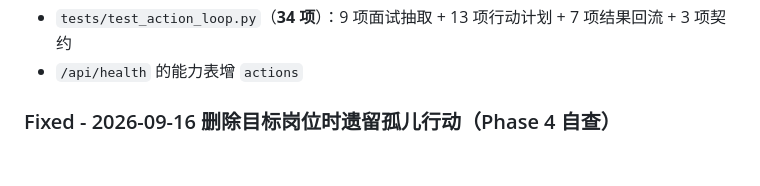
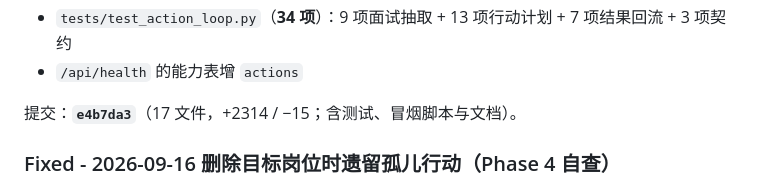
Before and after one commit to zimo66067-wq/career-coach, a Markdown page: CHANGELOG.md, the part around the change. Drawn GitHub-style; blank space fills up the shorter version.

```diff
--- a/CHANGELOG.md
+++ b/CHANGELOG.md
@@ -27,6 +27,8 @@ Phase 3 只回答"我差什么"和"能不能投"，用户拿到结论之后**无
 - `tools/model_router.py` 注册 `interview_evidence` 任务（temperature 0.1 / timeout 30s / 降级空数组）
 - `tests/test_action_loop.py`（**34 项**）：9 项面试抽取 + 13 项行动计划 + 7 项结果回流 + 3 项契约
 - `/api/health` 的能力表增 `actions`
+
+提交：**`e4b7da3`**（17 文件，+2314 / −15；含测试、冒烟脚本与文档）。
 
 ### Fixed - 2026-09-16 删除目标岗位时遗留孤儿行动（Phase 4 自查）
 
```
Also changed, not shown: docs/phase4-report.md (+3 -3 lines), docs/product-scope.md (+1 -1 lines).
